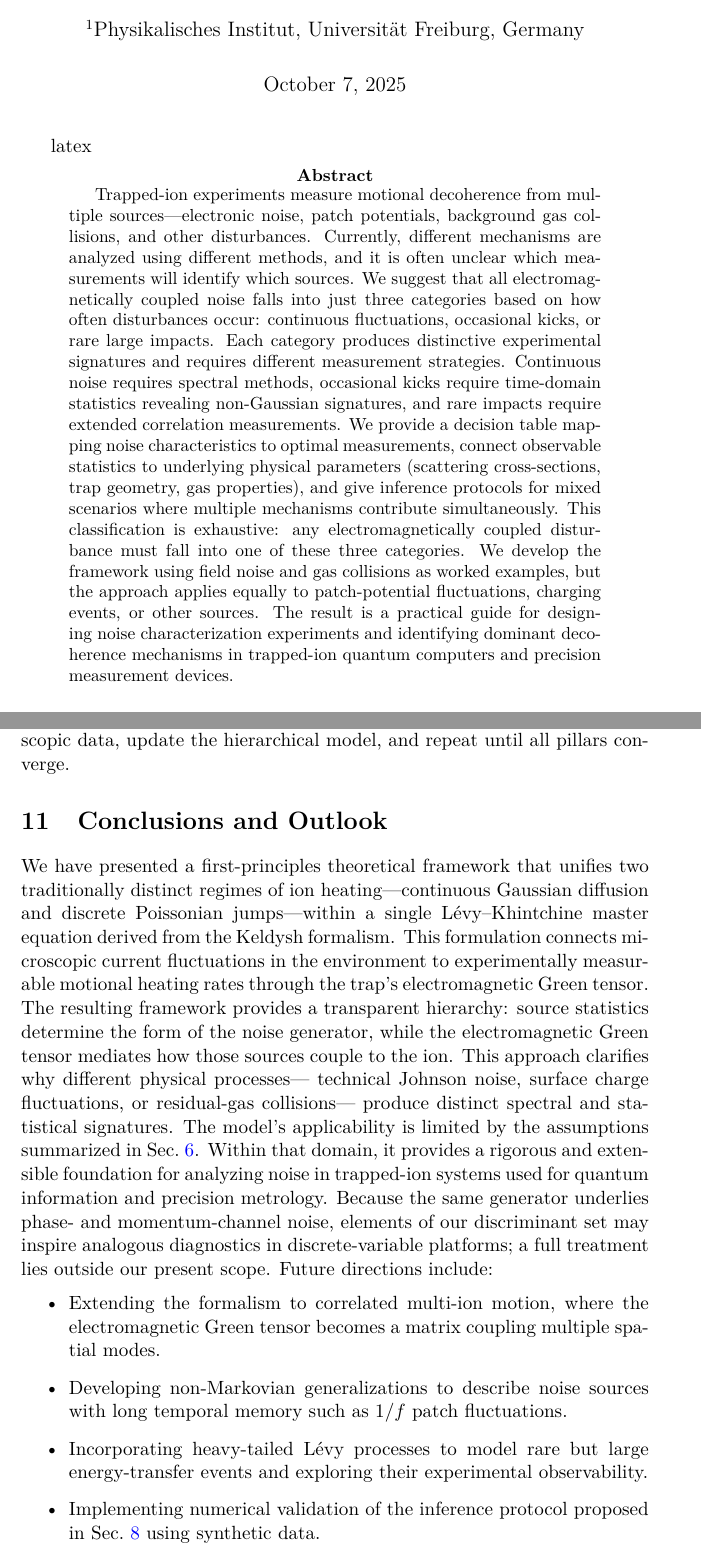
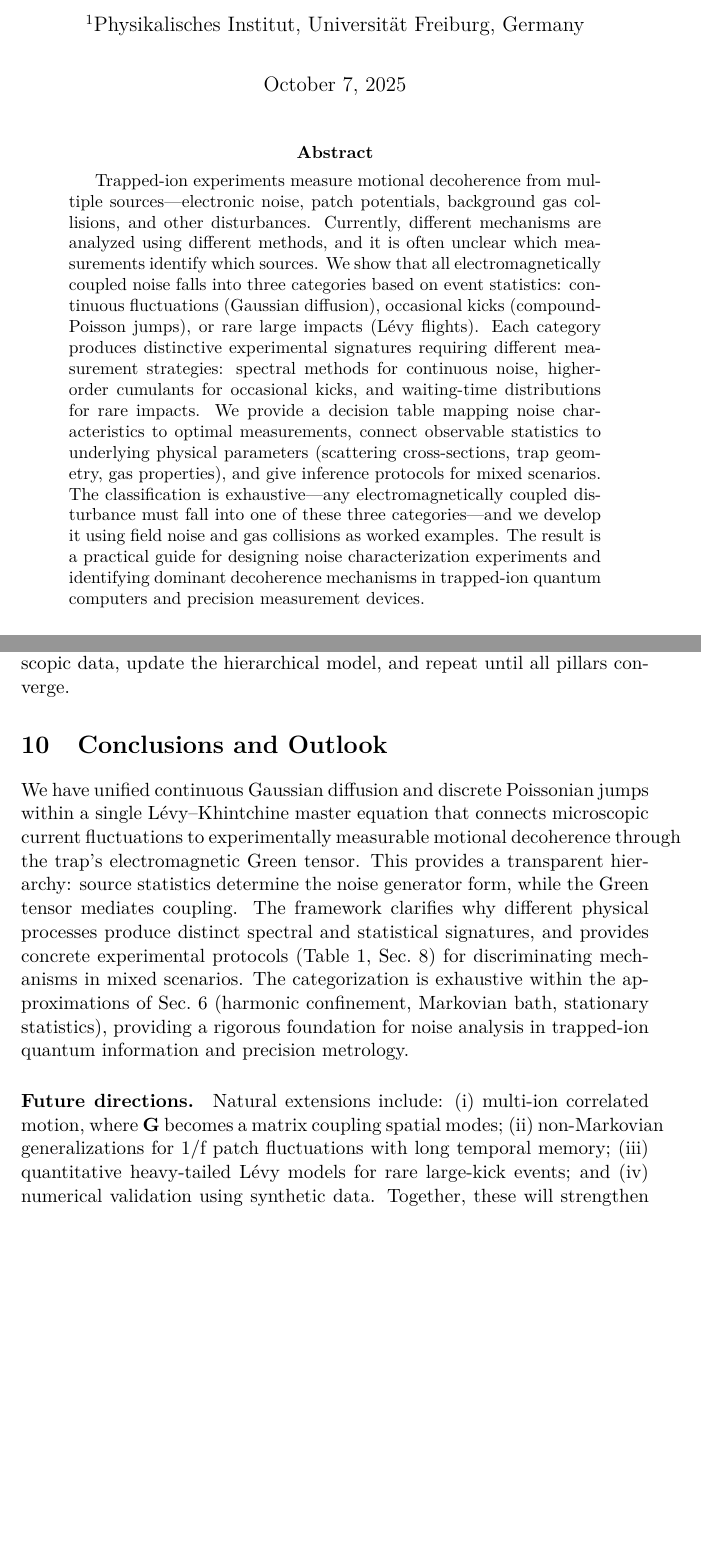
Before and after one commit to uwarring82/From-Keldysh-to-Levy-Unified-EM-Noise-Framework-for-Trapped-Ions, a LaTeX paper (main.tex, which reads sections/10_conclusion_outlook.tex): two parts of pages 1 and 21 of 23 before the commit and two parts of pages 1 and 20 of 21 after it, joined at a grey line, cut so that both start at the same text, the shorter picture padded with empty space. Compiled offline with pdfLaTeX.

Commit message:
Updates from Overleaf

```diff
--- a/main.tex
+++ b/main.tex
@@ -43,16 +43,8 @@ A Guide for Noise Characterization Experiments}
 \begin{document}
 \maketitle
 
-latex\begin{abstract}
-Trapped-ion experiments measure motional decoherence from multiple sources—electronic noise, patch potentials, background gas collisions, and other disturbances.
-Currently, different mechanisms are analyzed using different methods, and it is often unclear which measurements will identify which sources.
-We suggest that all electromagnetically coupled noise falls into just three categories based on how often disturbances occur: continuous fluctuations, occasional kicks, or rare large impacts.
-Each category produces distinctive experimental signatures and requires different measurement strategies.
-Continuous noise requires spectral methods, occasional kicks require time-domain statistics revealing non-Gaussian signatures, and rare impacts require extended correlation measurements.
-We provide a decision table mapping noise characteristics to optimal measurements, connect observable statistics to underlying physical parameters (scattering cross-sections, trap geometry, gas properties), and give inference protocols for mixed scenarios where multiple mechanisms contribute simultaneously.
-This classification is exhaustive: any electromagnetically coupled disturbance must fall into one of these three categories.
-We develop the framework using field noise and gas collisions as worked examples, but the approach applies equally to patch-potential fluctuations, charging events, or other sources.
-The result is a practical guide for designing noise characterization experiments and identifying dominant decoherence mechanisms in trapped-ion quantum computers and precision measurement devices.
+\begin{abstract}
+Trapped-ion experiments measure motional decoherence from multiple sources—electronic noise, patch potentials, background gas collisions, and other disturbances. Currently, different mechanisms are analyzed using different methods, and it is often unclear which measurements identify which sources. We show that all electromagnetically coupled noise falls into three categories based on event statistics: continuous fluctuations (Gaussian diffusion), occasional kicks (compound-Poisson jumps), or rare large impacts (Lévy flights). Each category produces distinctive experimental signatures requiring different measurement strategies: spectral methods for continuous noise, higher-order cumulants for occasional kicks, and waiting-time distributions for rare impacts. We provide a decision table mapping noise characteristics to optimal measurements, connect observable statistics to underlying physical parameters (scattering cross-sections, trap geometry, gas properties), and give inference protocols for mixed scenarios. The classification is exhaustive—any electromagnetically coupled disturbance must fall into one of these three categories—and we develop it using field noise and gas collisions as worked examples. The result is a practical guide for designing noise characterization experiments and identifying dominant decoherence mechanisms in trapped-ion quantum computers and precision measurement devices.
 \end{abstract}
 
 %------------------- Section Includes --------------
--- a/sections/10_conclusion_outlook.tex
+++ b/sections/10_conclusion_outlook.tex
@@ -4,34 +4,7 @@
 \section{Conclusions and Outlook}
 \label{sec:conclusion}
 
-We have presented a first-principles theoretical framework that unifies
-two traditionally distinct regimes of ion heating---continuous Gaussian diffusion
-and discrete Poissonian jumps---within a single Lévy–Khintchine master equation
-derived from the Keldysh formalism.
-This formulation connects microscopic current fluctuations in the environment
-to experimentally measurable motional heating rates through the trap's
-electromagnetic Green tensor.
-The resulting framework provides a transparent hierarchy:
-source statistics determine the form of the noise generator,
-while the electromagnetic Green tensor mediates how those sources couple to the ion.
-This approach clarifies why different physical processes---
-technical Johnson noise, surface charge fluctuations, or residual-gas collisions---
-produce distinct spectral and statistical signatures.
-The model's applicability is limited by the assumptions summarized in
-Sec.~\ref{sec:model_assumptions}.
-Within that domain, it provides a rigorous and extensible foundation
-for analyzing noise in trapped-ion systems used for quantum information
-and precision metrology.
-Because the same generator underlies phase- and momentum-channel noise, elements of our discriminant set may inspire analogous diagnostics in discrete-variable platforms; a full treatment lies outside our present scope.
-Future directions include:
-\begin{itemize}
-  \item Extending the formalism to correlated multi-ion motion,
-        where the electromagnetic Green tensor becomes a matrix coupling multiple spatial modes.
-  \item Developing non-Markovian generalizations to describe noise sources
-        with long temporal memory such as \(1/f\) patch fluctuations.
-  \item Incorporating heavy-tailed Lévy processes to model rare but large
-        energy-transfer events and exploring their experimental observability.
-  \item Implementing numerical validation of the inference protocol
-        proposed in Sec.~\ref{sec:inference_protocol} using synthetic data.
-\end{itemize}
+We have unified continuous Gaussian diffusion and discrete Poissonian jumps within a single Lévy–Khintchine master equation that connects microscopic current fluctuations to experimentally measurable motional decoherence through the trap's electromagnetic Green tensor. This provides a transparent hierarchy: source statistics determine the noise generator form, while the Green tensor mediates coupling. The framework clarifies why different physical processes produce distinct spectral and statistical signatures, and provides concrete experimental protocols (Table~1, Sec.~8) for discriminating mechanisms in mixed scenarios.
+The categorization is exhaustive within the approximations of Sec.~6 (harmonic confinement, Markovian bath, stationary statistics), providing a rigorous foundation for noise analysis in trapped-ion quantum information and precision metrology.
 
+\paragraph{Future directions.} Natural extensions include: (i) multi-ion correlated motion, where $\mathbf{G}$ becomes a matrix coupling spatial modes; (ii) non-Markovian generalizations for 1/f patch fluctuations with long temporal memory; (iii) quantitative heavy-tailed Lévy models for rare large-kick events; and (iv) numerical validation using synthetic data. Together, these will strengthen the framework's role as a quantitative bridge between microscopic theory and experimental diagnostics.
```
Also changed, not shown: sections/01_introduction.tex (+1 -3 lines), sections/02_regimes_overview.tex (+2 -2 lines), sections/03_theory_foundations.tex (+27 -6 lines), sections/04_scattering_models.tex (+1 -4 lines), sections/05_em_mediation.tex (deleted, +0 -22 lines), sections/05_model_assumptions.tex (renamed from sections/06_model_assumptions.tex), main.tex (3 more changed lines), sections/10_conclusion_outlook.tex (3 more changed lines).
